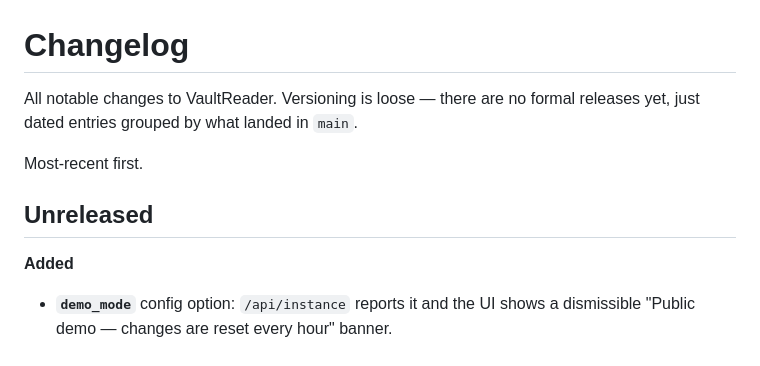
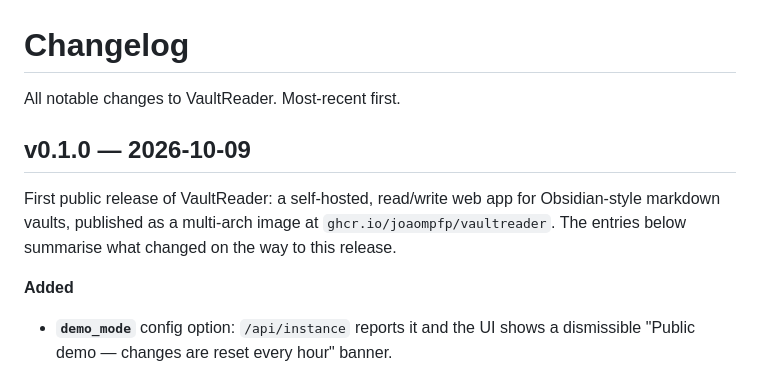
Before and after one commit to joaompfp/vaultreader, a Markdown page: CHANGELOG.md, the part around the change. GitHub-like rendering.

Commit message:
docs(changelog): cut v0.1.0
Co-Authored-By: Claude Sonnet 5.5 <noreply@anthropic.com>

```diff
--- a/CHANGELOG.md
+++ b/CHANGELOG.md
@@ -1,10 +1,10 @@
 # Changelog
 
-All notable changes to VaultReader. Versioning is loose — there are no formal releases yet, just dated entries grouped by what landed in `main`.
+All notable changes to VaultReader. Most-recent first.
 
-Most-recent first.
+## v0.1.0 — 2026-10-09
 
-## Unreleased
+First public release of VaultReader: a self-hosted, read/write web app for Obsidian-style markdown vaults, published as a multi-arch image at `ghcr.io/joaompfp/vaultreader`. The entries below summarise what changed on the way to this release.
 
 **Added**
 - **`demo_mode`** config option: `/api/instance` reports it and the UI shows a dismissible "Public demo — changes are reset every hour" banner.
```
